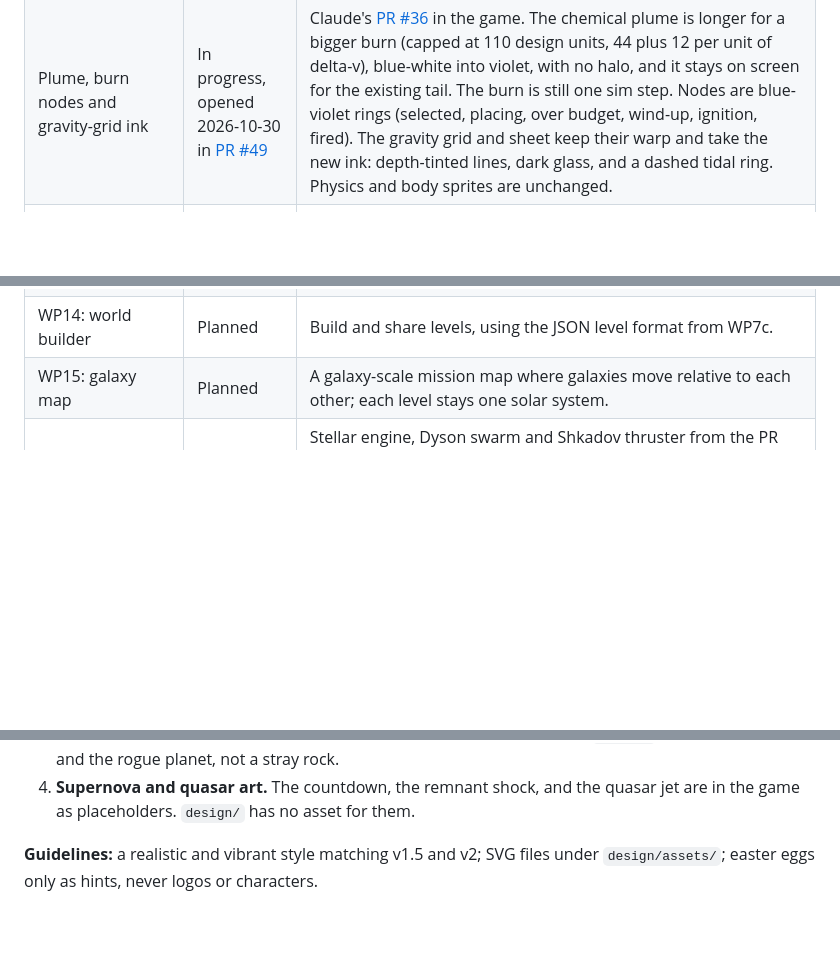
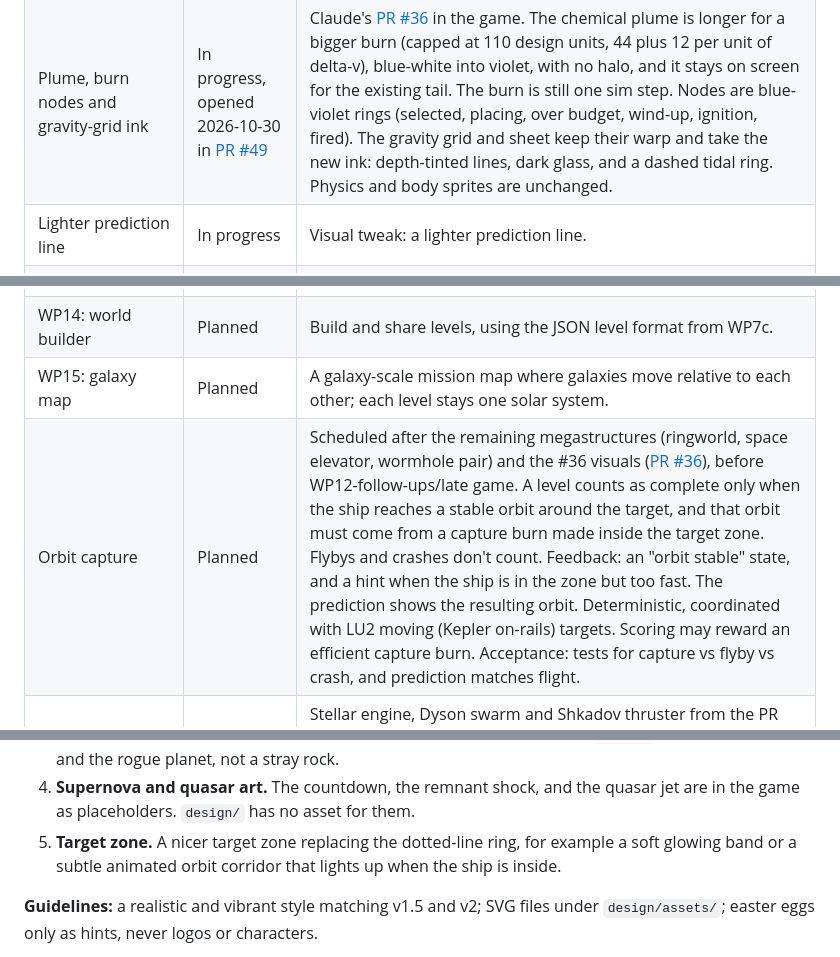
Before and after one commit to stepwaec/slingshot, a Markdown page: docs/ROADMAP.md, 3 parts joined by grey strips. Drawn GitHub-style; blank space fills up the shorter version.

Commit message:
Add the Orbit capture work package to the roadmap. (#52)
Schedule it after the remaining megastructures and the #36 visuals, and before WP12 follow-ups and late game. Ask Claude for a target-zone treatment, and mark the lighter prediction line as in progress.

Co-authored-by: Cursor Agent <cursoragent@cursor.com>
Co-authored-by: Stephan <stepwaec@users.noreply.github.com>

```diff
--- a/docs/ROADMAP.md
+++ b/docs/ROADMAP.md
@@ -32,12 +32,14 @@ Note on numbering: Brainstormer's first draft called the flight loop "WP2" and r
 | Art motion | Done, merged 2026-10-29 in [PR #33](https://github.com/stepwaec/slingshot/pull/33) | Sun prominences and the flare follow the timelines in `star.svg` instead of sitting at the rest frame. The comet tail is its own sprite: it points away from the star and shortens with `clamp(Rperi / d, 0.35, 1)`. Pulse's painted beams end on the level's damage reach. Planet sprites still turn their lit side toward the brightest star. Visual only. |
 | Implementation review | Done, merged 2026-10-29 in [PR #35](https://github.com/stepwaec/slingshot/pull/35) | Follows `design/IMPLEMENTING.md` through the visual items in `design/IMPLEMENTATION-REVIEW.md`. The sun's haze breathes and its flame and wisp rings turn. The ship frame is centred on the ship, and the longer plume still starts at the engine throat. SVG rasters bake at DPR × zoom bucket with mipmaps. The comet's dust tail mirrors with its orbit. Nebulae draw behind bodies. Prediction is unchanged. |
 | Plume, burn nodes and gravity-grid ink | In progress, opened 2026-10-30 in [PR #49](https://github.com/stepwaec/slingshot/pull/49) | Claude's [PR #36](https://github.com/stepwaec/slingshot/pull/36) in the game. The chemical plume is longer for a bigger burn (capped at 110 design units, 44 plus 12 per unit of delta-v), blue-white into violet, with no halo, and it stays on screen for the existing tail. The burn is still one sim step. Nodes are blue-violet rings (selected, placing, over budget, wind-up, ignition, fired). The gravity grid and sheet keep their warp and take the new ink: depth-tinted lines, dark glass, and a dashed tidal ring. Physics and body sprites are unchanged. |
+| Lighter prediction line | In progress | Visual tweak: a lighter prediction line. |
 | Remaining visual review | In progress, opened 2026-10-29 in [PR #38](https://github.com/stepwaec/slingshot/pull/38) | Home, Planet X and gas giants scroll their strips under a separate light layer. The comet's ion wind, knot and coma move. The magnetar's dashes, grain and starquake run. The red giant's drag edge crawls. The recharge HUD and the shipyard follow their SVG headers. The recharge cutoff, Kepler speeds and every other physics note stay unchanged. |
 | WP11: hazards plus radiation | Done, merged 2026-10-29 in [PR #42](https://github.com/stepwaec/slingshot/pull/42) and [PR #43](https://github.com/stepwaec/slingshot/pull/43). | Radiation: stars, flares, magnetic belts, pulsar beams, black-hole disks and cosmic background feed one dose field. Crew dose integrates in the sim step (the limit fails the mission), shielding halves it and adds mass, a planet's disc shadows a star and its flare, and a Radiation button draws the halftone map. Levels Shade and Wander. Rogue planets drift in a straight line. This pass adds seeded asteroid belts (sparse, medium, dense) and the Kuiper belt: rocks with r ≥ 7 crash (Kuiper r ≥ 5), dense dust can drain hull, shielding halves that, and the edges show in planning. Levels Weave and Frost. |
 | WP12: dramatic events | Done, 2026-10-29 in [PR #46](https://github.com/stepwaec/slingshot/pull/46) | Supernova countdowns (get out before the star explodes), shockwaves from supernova remnants, quasars. Flash: the sun detonates at a sim time, the blast is lethal, and the remnant shell crosses the ship once. A quasar jet burns hull on sim time. There is no art for either in `design/`, so the rings and the jet bar are placeholders. |
 | WP13: three-body chaos | Planned | Multi-sun systems (Trisolaran style) where three-body chaos means planning uses widening probability cones instead of exact lines. |
 | WP14: world builder | Planned | Build and share levels, using the JSON level format from WP7c. |
 | WP15: galaxy map | Planned | A galaxy-scale mission map where galaxies move relative to each other; each level stays one solar system. |
+| Orbit capture | Planned | Scheduled after the remaining megastructures (ringworld, space elevator, wormhole pair) and the #36 visuals ([PR #36](https://github.com/stepwaec/slingshot/pull/36)), before WP12-follow-ups/late game. A level counts as complete only when the ship reaches a stable orbit around the target, and that orbit must come from a capture burn made inside the target zone. Flybys and crashes don't count. Feedback: an "orbit stable" state, and a hint when the ship is in the zone but too fast. The prediction shows the resulting orbit. Deterministic, coordinated with LU2 moving (Kepler on-rails) targets. Scoring may reward an efficient capture burn. Acceptance: tests for capture vs flyby vs crash, and prediction matches flight. |
 | Late game: easter eggs and megastructures (after WP13) | In progress, opened 2026-10-29 in [PR #48](https://github.com/stepwaec/slingshot/pull/48) | Stellar engine, Dyson swarm and Shkadov thruster from the PR #40 designs. Torch is the stellar-engine level: the jet core burns hull, the margins refill fuel, and the stream pushes the ship. A Dyson swarm multiplies that star's solar recharge by 1 − coverage and nicks hull on a collector shell. A Shkadov mirror is solid, and every body drifts toward it. Ringworld, the space elevator and the wormhole pair are still open. Easter eggs are still undecided. |
 
 ## Living universe
@@ -195,6 +197,7 @@ The stellar engine, Dyson swarm and Shkadov thruster from that pack are in the g
 2. **Ghost markers** (LU2) for where a moving body will be. The path ghosts, the recharge planning ghost and the dose ghost are already specified. A marker on a body's future position is not.
 3. **A lone stray asteroid**, outside a belt. The WP11 note above still stands: `design/` has the belt fields and the rogue planet, not a stray rock.
 4. **Supernova and quasar art.** The countdown, the remnant shock, and the quasar jet are in the game as placeholders. `design/` has no asset for them.
+5. **Target zone.** A nicer target zone replacing the dotted-line ring, for example a soft glowing band or a subtle animated orbit corridor that lights up when the ship is inside.
 
 **Guidelines:** a realistic and vibrant style matching v1.5 and v2; SVG files under `design/assets/`; easter eggs only as hints, never logos or characters.
 
```
